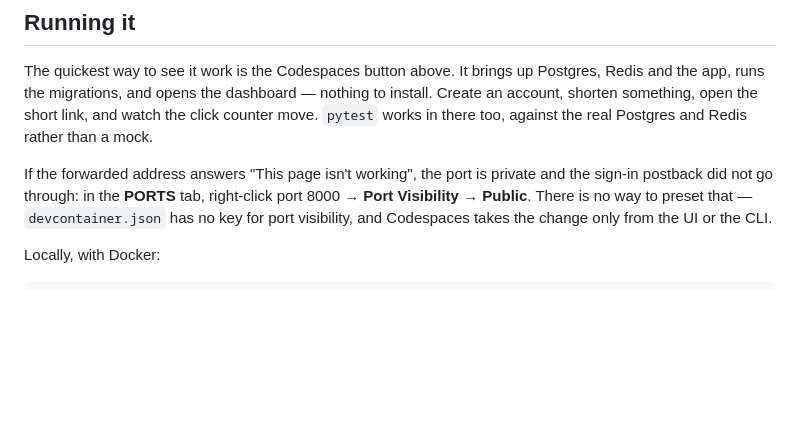
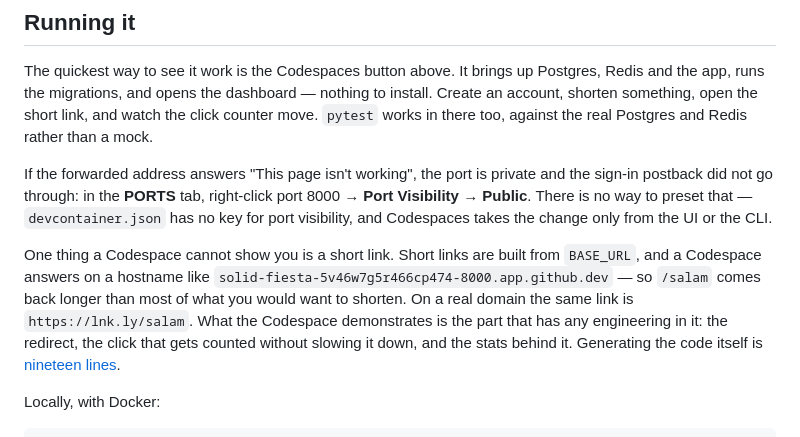
Before and after one commit to Nappuccino-tlg/linkly, a Markdown page: README.md, the part around the change. Rendered like a GitHub page; blank space fills up the shorter version.

Commit message:
Say what a Codespace cannot demonstrate
A short link built from a Codespace hostname is longer than most of what anyone would
want to shorten, so the demo makes the project look like it does not do the one thing its
name promises. The brevity comes from the domain, not the code -- but a visitor has no
reason to work that out on their own, and will reasonably conclude it is broken.

So the README says it up front, and points at what the Codespace does demonstrate: the
redirect path, the click counted off it, and the stats. Generating the code is nineteen
lines and was never the interesting part -- which the first paragraph already claims, and
now the demo section does not quietly contradict.

Co-Authored-By: Claude Opus 5 <noreply@anthropic.com>

```diff
--- a/README.md
+++ b/README.md
@@ -155,6 +155,14 @@ If the forwarded address answers "This page isn't working", the port is private
 sign-in postback did not go through: in the **PORTS** tab, right-click port 8000 → **Port
 Visibility** → **Public**. There is no way to preset that — `devcontainer.json` has no key
 for port visibility, and Codespaces takes the change only from the UI or the CLI.
+
+One thing a Codespace cannot show you is a short link. Short links are built from
+`BASE_URL`, and a Codespace answers on a hostname like
+`solid-fiesta-5v46w7g5r466cp474-8000.app.github.dev` — so `/salam` comes back longer than
+most of what you would want to shorten. On a real domain the same link is
+`https://lnk.ly/salam`. What the Codespace demonstrates is the part that has any
+engineering in it: the redirect, the click that gets counted without slowing it down, and
+the stats behind it. Generating the code itself is [nineteen lines](app/shortcode.py).
 
 Locally, with Docker:
 
```
